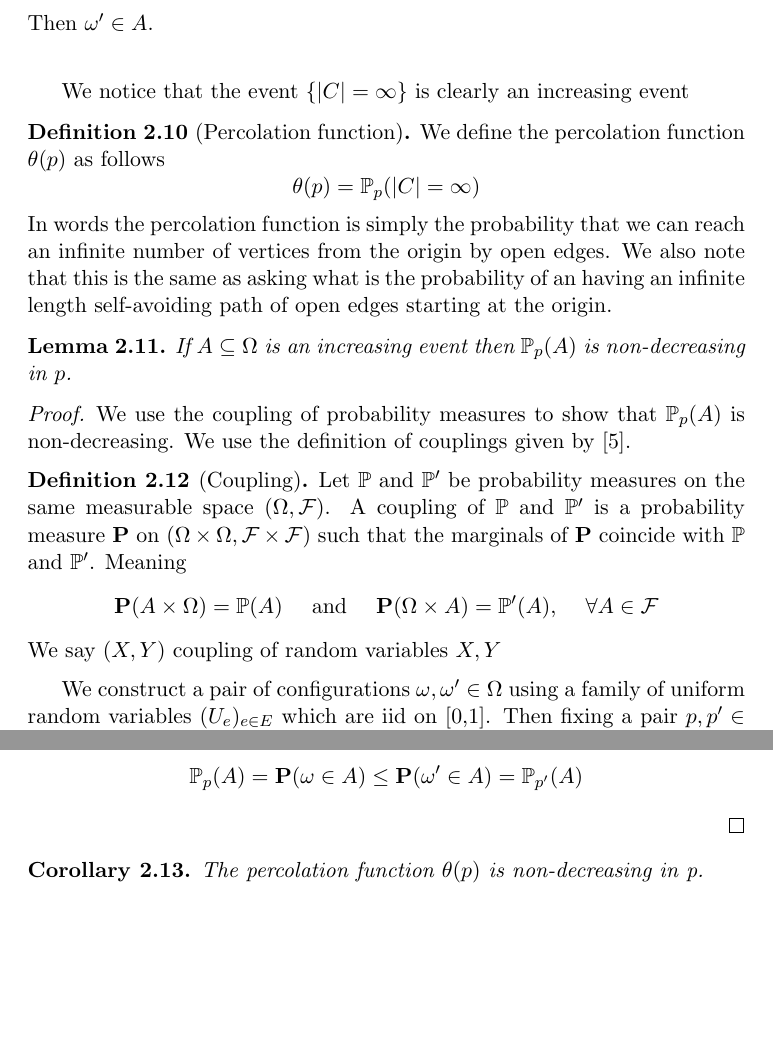
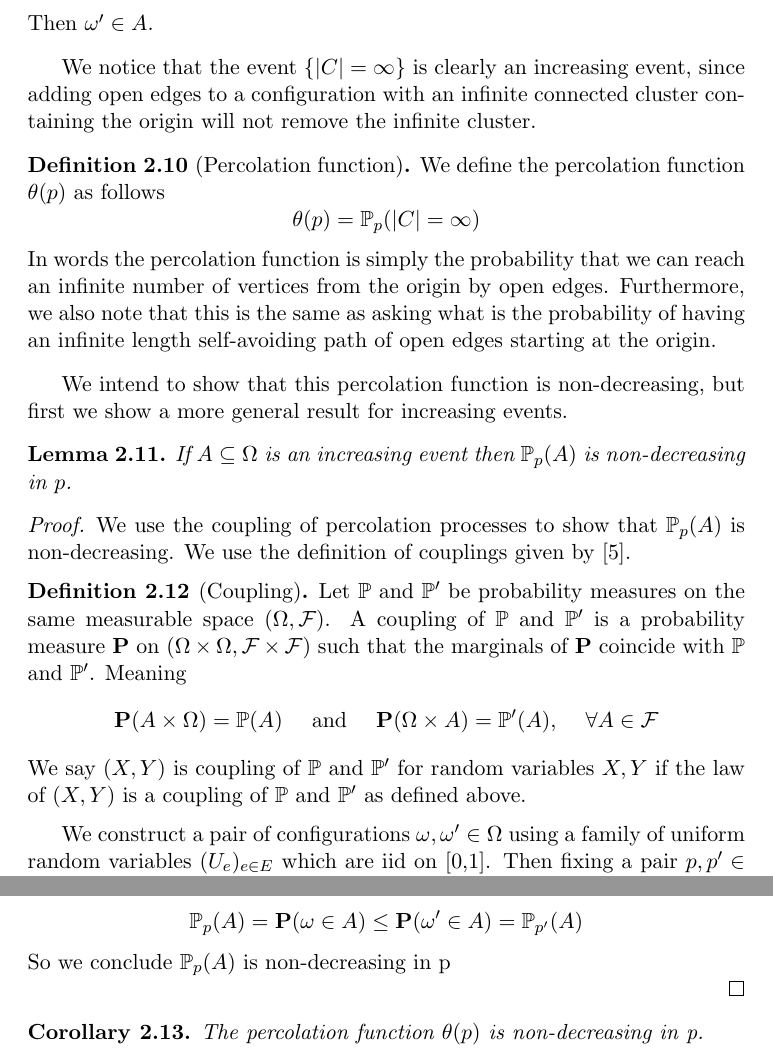
Before and after one commit to JonathanMarriott/percolation-project, a LaTeX document (percolation.tex): two parts of pages 5 and 6 of 9, joined at a grey line, cut so that both start at the same text, the shorter picture padded with empty space. Compiled offline with pdfLaTeX.

```diff
--- a/percolation.tex
+++ b/percolation.tex
@@ -212,31 +212,33 @@
 \begin{definition}[Increasing Event]
 	An event $ A \subseteq \Omega$ is increasing if when $\omega \in A$ and
 	$$\forall e \in E(\ints^d) \text{, } \omega_e = 1 \implies \omega'_e = 1$$
-	Then $\omega' \in A$. \\
+	Then $\omega' \in A$.
 	\end{definition}
 
-	We notice that the event $\{|C| = \infty\}$ is clearly an increasing event
+	We notice that the event $\{|C| = \infty\}$ is clearly an increasing event, since adding open edges to a configuration with an infinite connected cluster containing the origin will not remove the infinite cluster.
 
-\begin{definition}[Percolation function]{
+\begin{definition}[Percolation function]
 	We define the percolation function $\theta(p)$ as follows
 	$$\theta(p) = \prob(|C| = \infty)$$
 	In words the percolation function is simply the probability that we can reach an infinite number of vertices from the origin by open edges.
-	We also note that this is the same as asking what is the probability of an having an infinite length self-avoiding path of open edges starting at the origin.
-}
+	Furthermore, we also note that this is the same as asking what is the probability of having an infinite length self-avoiding path of open edges starting at the origin.
+\end{definition}
+
+We intend to show that this percolation function is non-decreasing, but first we show a more general result for increasing events.
 
 \begin{lemma} \label{incEventlemma}
 	If $A \subseteq \Omega$ is an increasing event then $\prob(A)$ is non-decreasing in $p$.
 \end{lemma}
 
 \begin{proof}
-	We use the coupling of probability measures to show that $\prob(A)$ is non-decreasing. We use the definition of couplings given by \cite{roch2015modern}.
+	We use the coupling of percolation processes to show that $\prob(A)$ is non-decreasing. We use the definition of couplings given by \cite{roch2015modern}.
 
 	\begin{definition}[Coupling]
 		Let $\mathbb{P}$ and $\mathbb{P}'$ be probability measures on the same measurable space $(\Omega,\mathcal{F})$.
 		A coupling of $\mathbb{P}$ and $\mathbb{P}'$ is a probability measure $\mathbf{P}$ on $(\Omega\times\Omega,\mathcal{F}\times \mathcal{F})$ such that the marginals of $\mathbf{P}$ coincide with $\mathbb{P}$ and $\mathbb{P}'$.
 		Meaning
 		$$\mathbf{P}(A \times \Omega) = \mathbb{P}(A) \quad \text{  and  } \quad \mathbf{P}(\Omega \times A) = \mathbb{P}'(A) \text{, }\quad \forall A \in \mathcal{F}$$
-		We say $(X,Y)$ coupling of random variables $X,Y$
+		We say $(X,Y)$ is coupling of $\mathbb{P}$ and $\mathbb{P}'$ for random variables $X,Y$ if the law of $(X,Y)$ is a coupling of $\mathbb{P}$ and $\mathbb{P}'$ as defined above.
 
 	\end{definition}
 
@@ -258,6 +260,7 @@
 	Then $(\omega,\omega')$ is a coupling of $\mathbb{P}_{p}$ and $\mathbb{P}_{p'}$ with the property that $\mathbf{P}(\omega \leq \omega') = 1$
 	Let some increasing event $A \subseteq \Omega$, by definition if $\omega \in A$, then $\omega' \in A$ so:
 	$$\mathbb{P}_p(A) = \mathbf{P}(\omega \in A) \leq \mathbf{P}(\omega' \in A) = \mathbb{P}_{p'}(A)$$
+	So we conclude $\prob(A)$ is non-decreasing in p
 
 \end{proof}
 
```
Also changed, not shown: percolation.pdf, percolation.tex (2 more changed lines), 1 other file.
